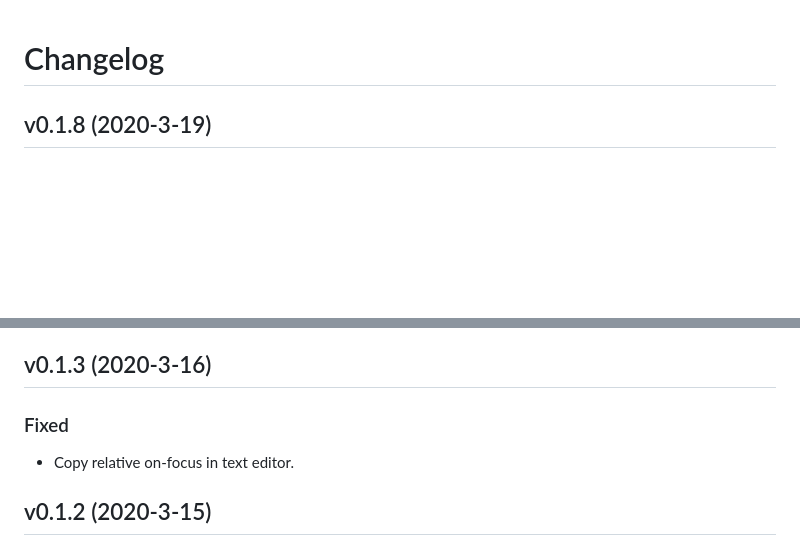
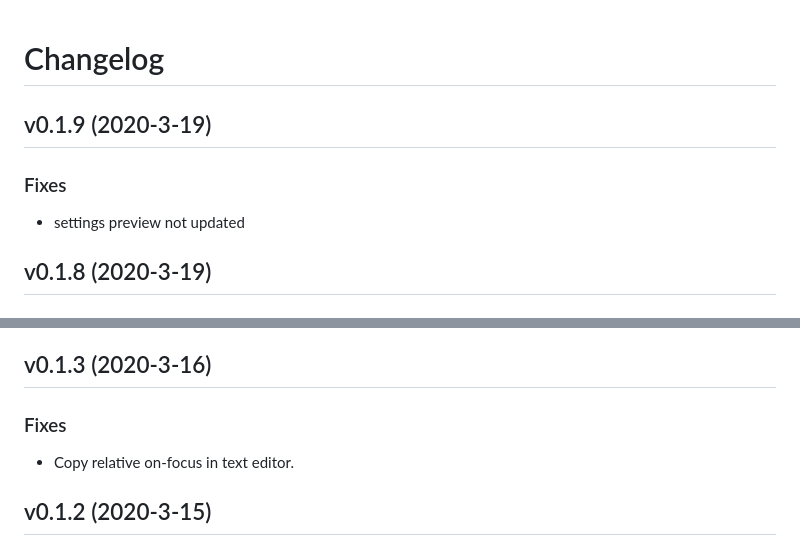
Before and after one commit to ElecTreeFrying/auto-import-relative-path, a Markdown page: CHANGELOG.md, 2 parts joined by grey strips. Rendered like a GitHub page; blank space fills up the shorter version.

Commit message:
chore: settings.gif 85e3068

```diff
--- a/CHANGELOG.md
+++ b/CHANGELOG.md
@@ -1,4 +1,10 @@
 # Changelog
+
+## v0.1.9 (2020-3-19)
+
+### Fixes
+
+- settings preview not updated
 
 ## v0.1.8 (2020-3-19)
 
@@ -48,7 +54,7 @@
 
 ## v0.1.3 (2020-3-16)
 
-### Fixed
+### Fixes
 
 - Copy relative on-focus in text editor.
 
```
Also changed, not shown: README.md (+1 -1 lines), images/preview.gif (renamed from images/settings.gif).
